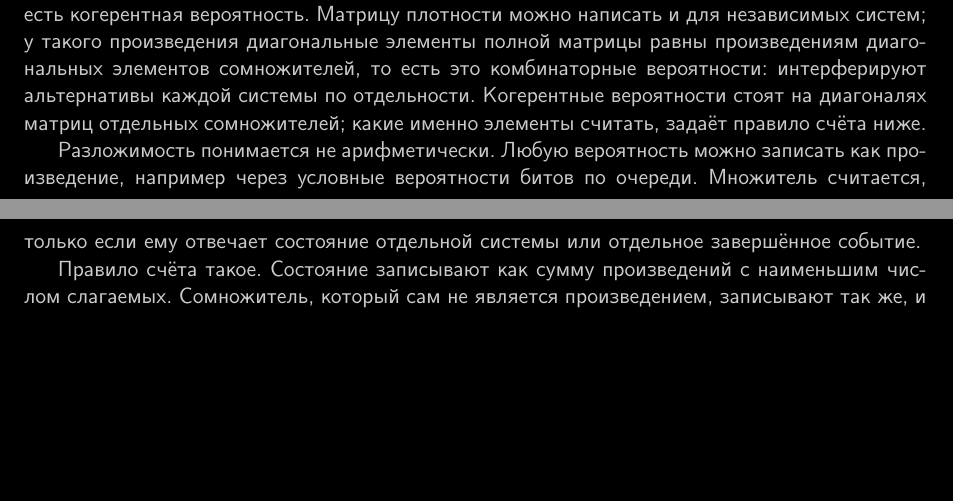
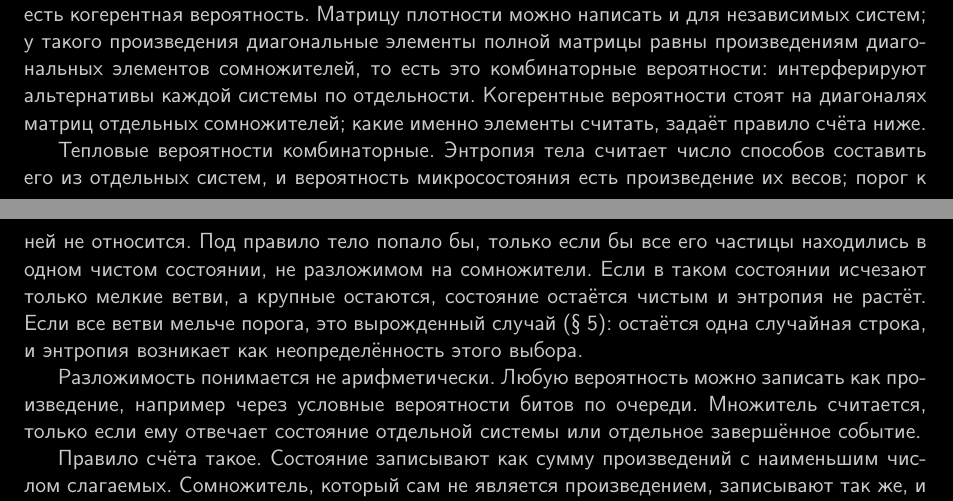
Before and after one commit to oponfil/collapse-threshold, a LaTeX paper (collapse_threshold_ru.tex): two parts of pages 6 and 7 of 30, joined at a grey line, cut so that both start at the same text, the shorter picture padded with empty space. Compiled offline with pdfLaTeX.

Commit message:
State that thermal probabilities are combinatorial and that the threshold does not apply to the entropy of a body, that a pure state which does not decompose into factors remains pure when only its small branches vanish, and that entropy arises only in the degenerate case as the uncertainty of the single random string that remains.

```diff
--- a/collapse_threshold_ru.tex
+++ b/collapse_threshold_ru.tex
@@ -228,6 +228,8 @@ N_{\mathrm{cell,max}}
 Вес интерферирующей альтернативы назовём когерентной вероятностью. Произведение таких весов для отдельных систем или отдельных завершённых событий назовём комбинаторной вероятностью: такова вероятность совместной строки произведения, серии бросков монеты или цепочки последовательных измерений. Квант~$\varepsilon$ относится к когерентным вероятностям. Комбинаторная вероятность может быть сколь угодно малой, поскольку порог относится к каждому её множителю отдельно.
 
 В матрице плотности когерентная вероятность стоит на диагонали, а когерентность между альтернативами описывают внедиагональные элементы. Но не всякий диагональный элемент есть когерентная вероятность. Матрицу плотности можно написать и для независимых систем; у такого произведения диагональные элементы полной матрицы равны произведениям диагональных элементов сомножителей, то есть это комбинаторные вероятности: интерферируют альтернативы каждой системы по отдельности. Когерентные вероятности стоят на диагоналях матриц отдельных сомножителей; какие именно элементы считать, задаёт правило счёта ниже.
+
+Тепловые вероятности комбинаторные. Энтропия тела считает число способов составить его из отдельных систем, и вероятность микросостояния есть произведение их весов; порог к ней не относится. Под правило тело попало бы, только если бы все его частицы находились в одном чистом состоянии, не разложимом на сомножители. Если в таком состоянии исчезают только мелкие ветви, а крупные остаются, состояние остаётся чистым и энтропия не растёт. Если все ветви мельче порога, это вырожденный случай (\hyperref[sec:objectivation]{\S~\ref*{sec:objectivation}}): остаётся одна случайная строка, и энтропия возникает как неопределённость этого выбора.
 
 Разложимость понимается не арифметически. Любую вероятность можно записать как произведение, например через условные вероятности битов по очереди. Множитель считается, только если ему отвечает состояние отдельной системы или отдельное завершённое событие.
 
```
Also changed, not shown: collapse_threshold_en.tex (+2 -0 lines), collapse_threshold_en.pdf, collapse_threshold_ru.pdf.
